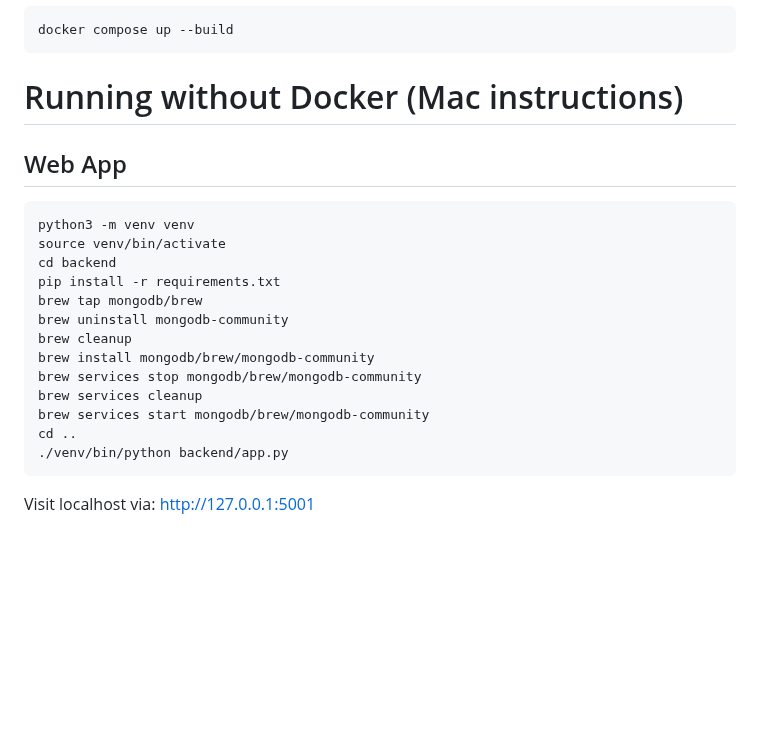
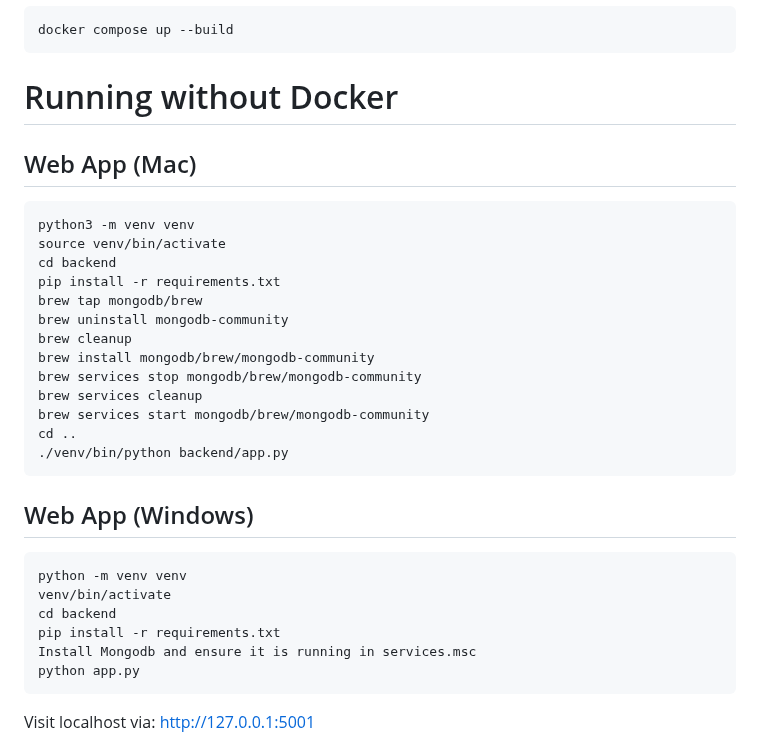
Before and after one commit to software-students-spring2025/5-final-webslingrz, a Markdown page: README.md, the part around the change. Rendered like a GitHub page; blank space fills up the shorter version.

````diff
--- a/README.md
+++ b/README.md
@@ -32,8 +32,8 @@ docker compose up --build
 ```
 
 
-# Running without Docker (Mac instructions)
-## Web App
+# Running without Docker
+## Web App (Mac)
 ```
 python3 -m venv venv
 source venv/bin/activate
@@ -48,6 +48,16 @@ brew services cleanup
 brew services start mongodb/brew/mongodb-community
 cd ..
 ./venv/bin/python backend/app.py
+```
+
+## Web App (Windows)
+```
+python -m venv venv
+venv/bin/activate
+cd backend
+pip install -r requirements.txt
+Install Mongodb and ensure it is running in services.msc
+python app.py
 ```
 
 Visit localhost via: http://127.0.0.1:5001
````
